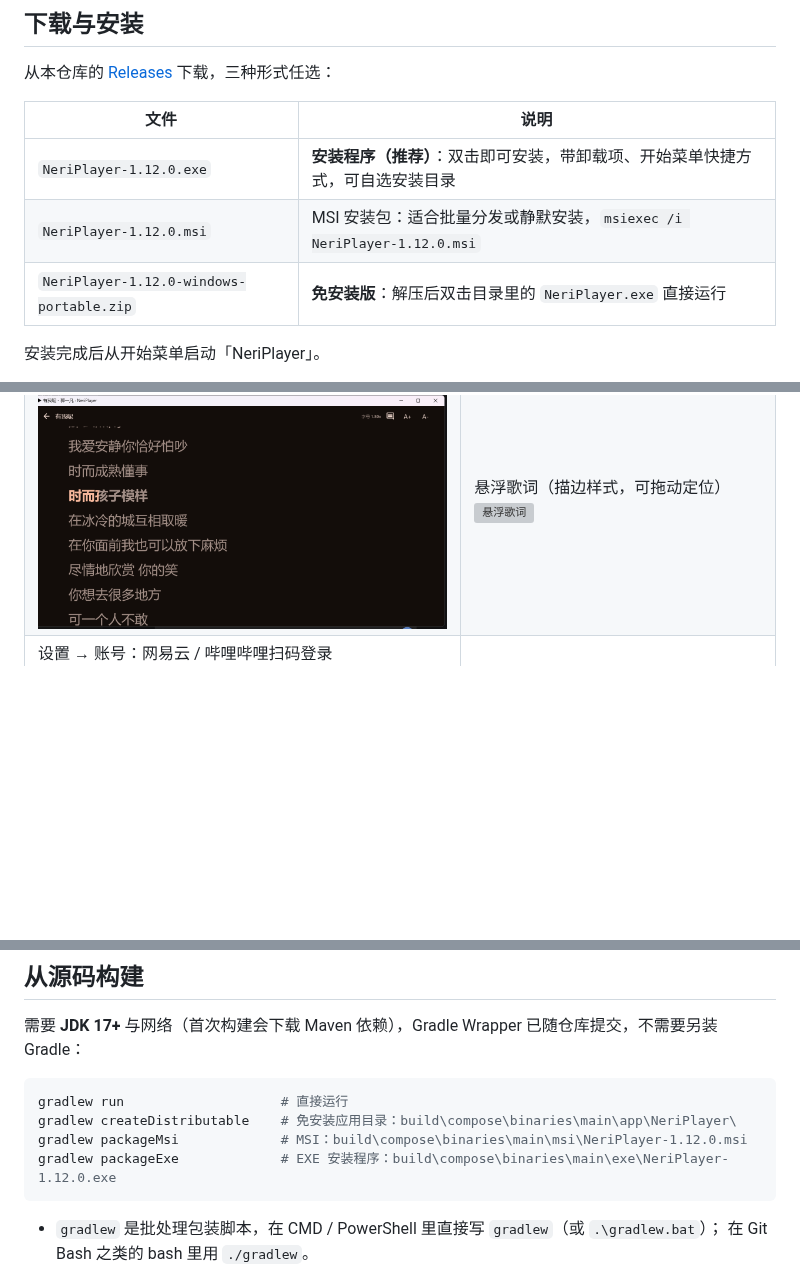
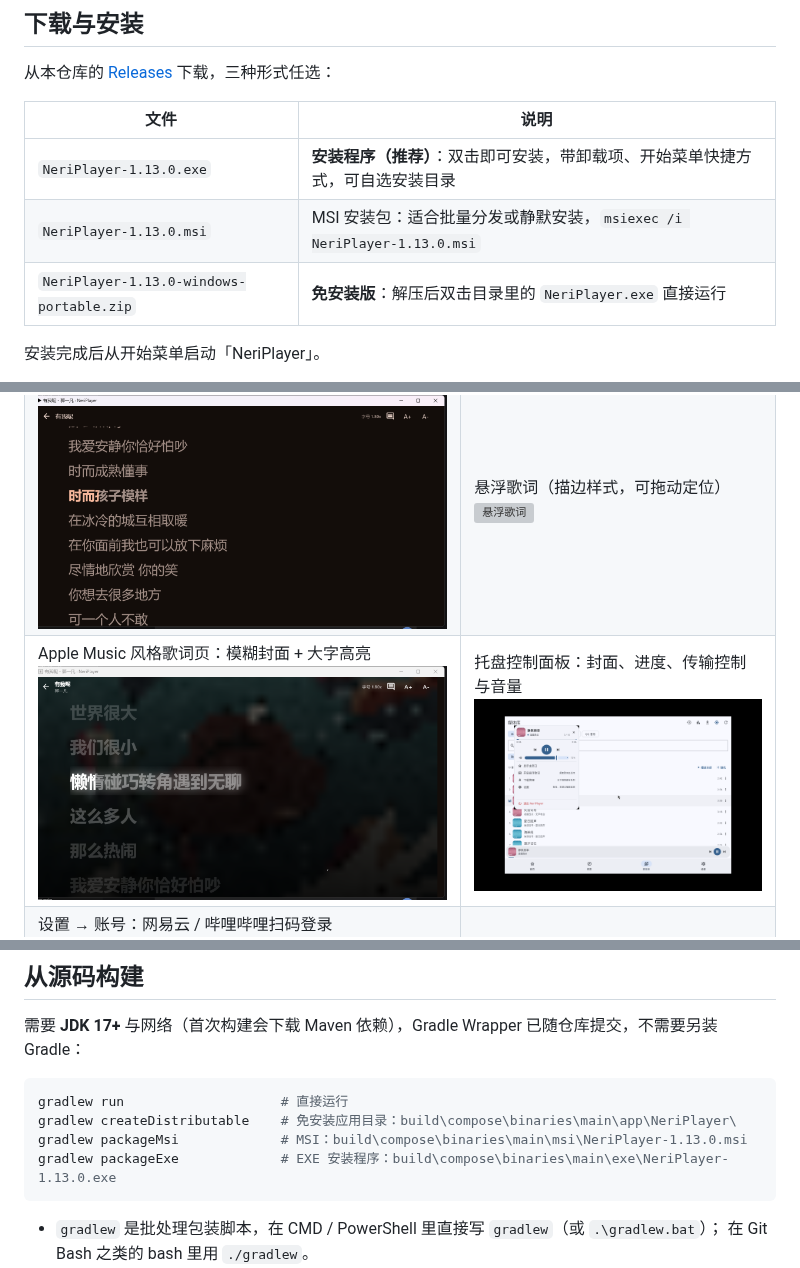
Before and after one commit to Asternent/neriplayerforwindows, a Markdown page: README.md, 3 parts joined by grey strips. Rendered like a GitHub page; pictures changed too: docs/screenshots/apple-lyrics.png (added); blank space fills up the shorter version; grey boxes are pictures that could not be loaded.

````diff
--- a/README.md
+++ b/README.md
@@ -39,9 +39,9 @@ Kotlin 源码、Material 3 主题、页面与交互与 Linux 版**完全同源**
 
 | 文件 | 说明 |
 | --- | --- |
-| `NeriPlayer-1.12.0.exe` | **安装程序（推荐）**：双击即可安装，带卸载项、开始菜单快捷方式，可自选安装目录 |
-| `NeriPlayer-1.12.0.msi` | MSI 安装包：适合批量分发或静默安装，`msiexec /i NeriPlayer-1.12.0.msi` |
-| `NeriPlayer-1.12.0-windows-portable.zip` | **免安装版**：解压后双击目录里的 `NeriPlayer.exe` 直接运行 |
+| `NeriPlayer-1.13.0.exe` | **安装程序（推荐）**：双击即可安装，带卸载项、开始菜单快捷方式，可自选安装目录 |
+| `NeriPlayer-1.13.0.msi` | MSI 安装包：适合批量分发或静默安装，`msiexec /i NeriPlayer-1.13.0.msi` |
+| `NeriPlayer-1.13.0-windows-portable.zip` | **免安装版**：解压后双击目录里的 `NeriPlayer.exe` 直接运行 |
 
 安装完成后从开始菜单启动「NeriPlayer」。
 
@@ -78,4 +78,5 @@ Kotlin 源码、Material 3 主题、页面与交互与 Linux 版**完全同源**
 | 媒体库：本地 / 收藏 / 在线音源 <br> ![媒体库](docs/screenshots/library.png) | 播放页：封面、进度、音效与队列 <br> ![播放页](docs/screenshots/nowplaying.png) |
 | 歌词页：逐行高亮与翻译 <br> ![歌词](docs/screenshots/lyrics.png) | 播放队列：排序 / 移除 / 跳转 <br> ![队列](docs/screenshots/queue.png) |
 | 逐字歌词：当前行按字扫光 <br> ![逐字歌词](docs/screenshots/word-lyrics.png) | 悬浮歌词（描边样式，可拖动定位） <br> ![悬浮歌词](docs/screenshots/floating-lyrics.png) |
+| Apple Music 风格歌词页：模糊封面 + 大字高亮 <br> ![Apple 歌词页](docs/screenshots/apple-lyrics.png) | 托盘控制面板：封面、进度、传输控制与音量 <br> ![托盘面板](docs/screenshots/tray-panel.png) |
 | 设置 → 账号：网易云 / 哔哩哔哩扫码登录 <br> ![账号](docs/screenshots/settings.png) | 设置 → 同步：GitHub 跨设备同步 <br> ![同步](docs/screenshots/github-sync.png) |
@@ -442,8 +464,8 @@ Windows 把「漫游配置」和「本机数据」分成两棵树，本应用同
 ```powershell
 gradlew run                    # 直接运行
 gradlew createDistributable    # 免安装应用目录：build\compose\binaries\main\app\NeriPlayer\
-gradlew packageMsi             # MSI：build\compose\binaries\main\msi\NeriPlayer-1.12.0.msi
-gradlew packageExe             # EXE 安装程序：build\compose\binaries\main\exe\NeriPlayer-1.12.0.exe
+gradlew packageMsi             # MSI：build\compose\binaries\main\msi\NeriPlayer-1.13.0.msi
+gradlew packageExe             # EXE 安装程序：build\compose\binaries\main\exe\NeriPlayer-1.13.0.exe
 ```
 
 - `gradlew` 是批处理包装脚本，在 CMD / PowerShell 里直接写 `gradlew`（或 `.\gradlew.bat`）；
````
Also changed, not shown: other parts of README.md (+22 -1 lines), docs/screenshots/apple-lyrics-zoom.png (added), 6 other files.
